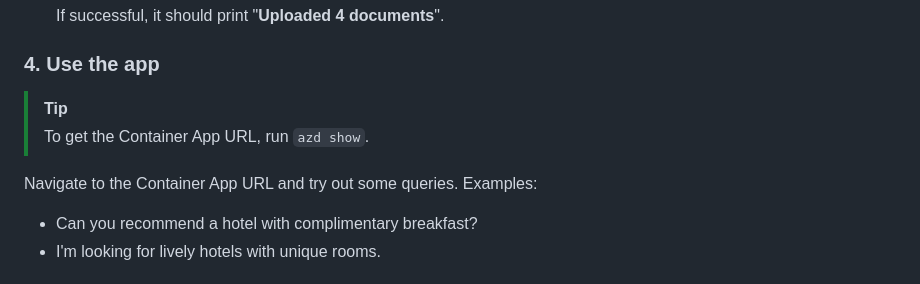
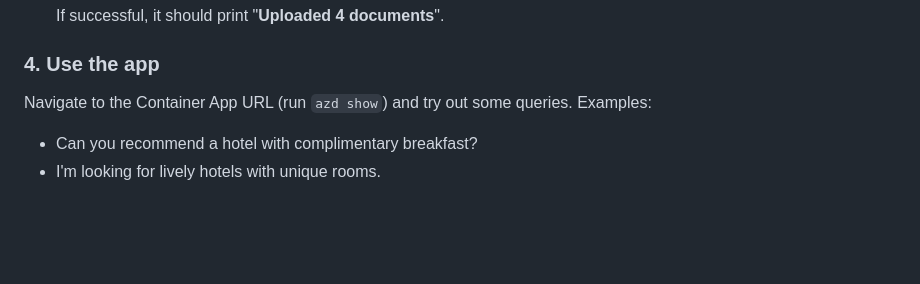
Before and after one commit to JeffreyCA/azd-compose-search-demo, a Markdown page: README.md, the part around one of its changes. Rendered like a GitHub page; blank space fills up the shorter version.

```diff
--- a/README.md
+++ b/README.md
@@ -142,10 +142,7 @@ There are some one-time scripts in `scripts` directory needed to initialize and
 
 ### 4. Use the app
 
-> [!TIP]
-> To get the Container App URL, run `azd show`.
-
-Navigate to the Container App URL and try out some queries. Examples:
+Navigate to the Container App URL (run `azd show`) and try out some queries. Examples:
 
 - Can you recommend a hotel with complimentary breakfast?
 - I'm looking for lively hotels with unique rooms.
```
Also changed, not shown: other parts of README.md (+6 -6 lines).
